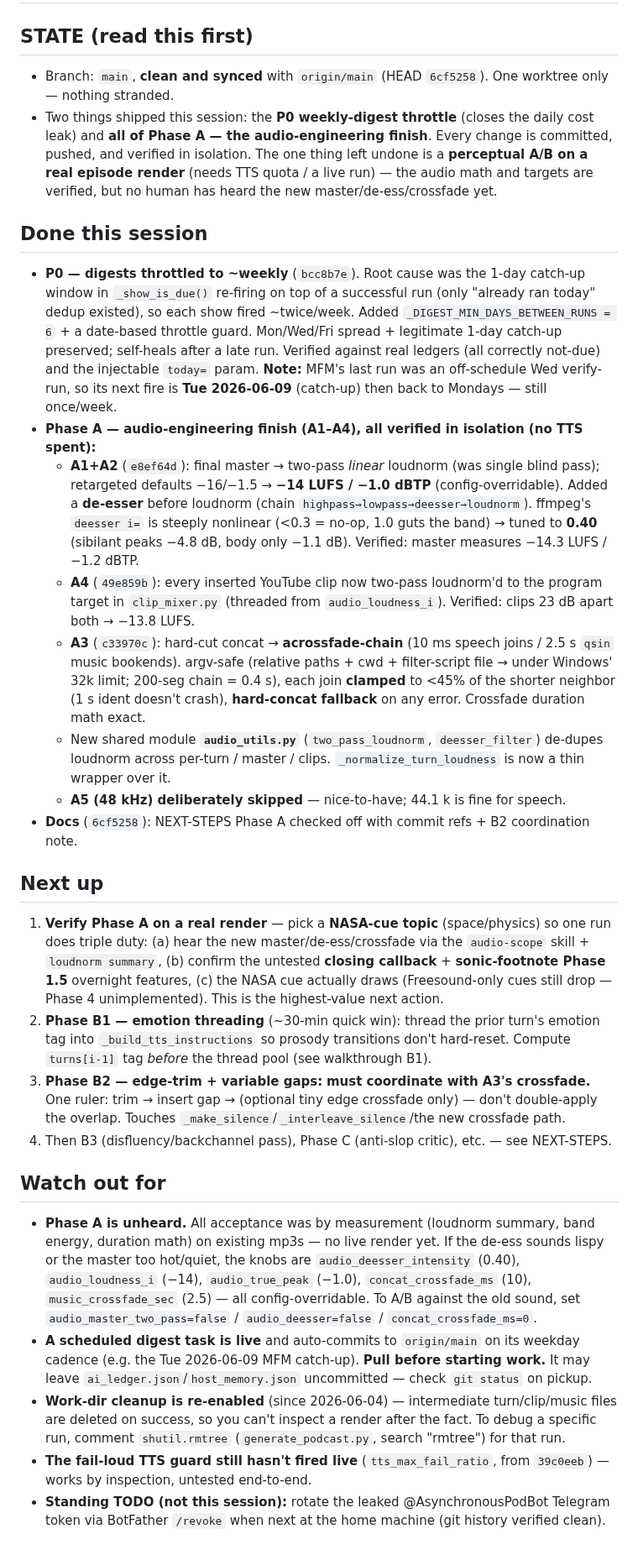
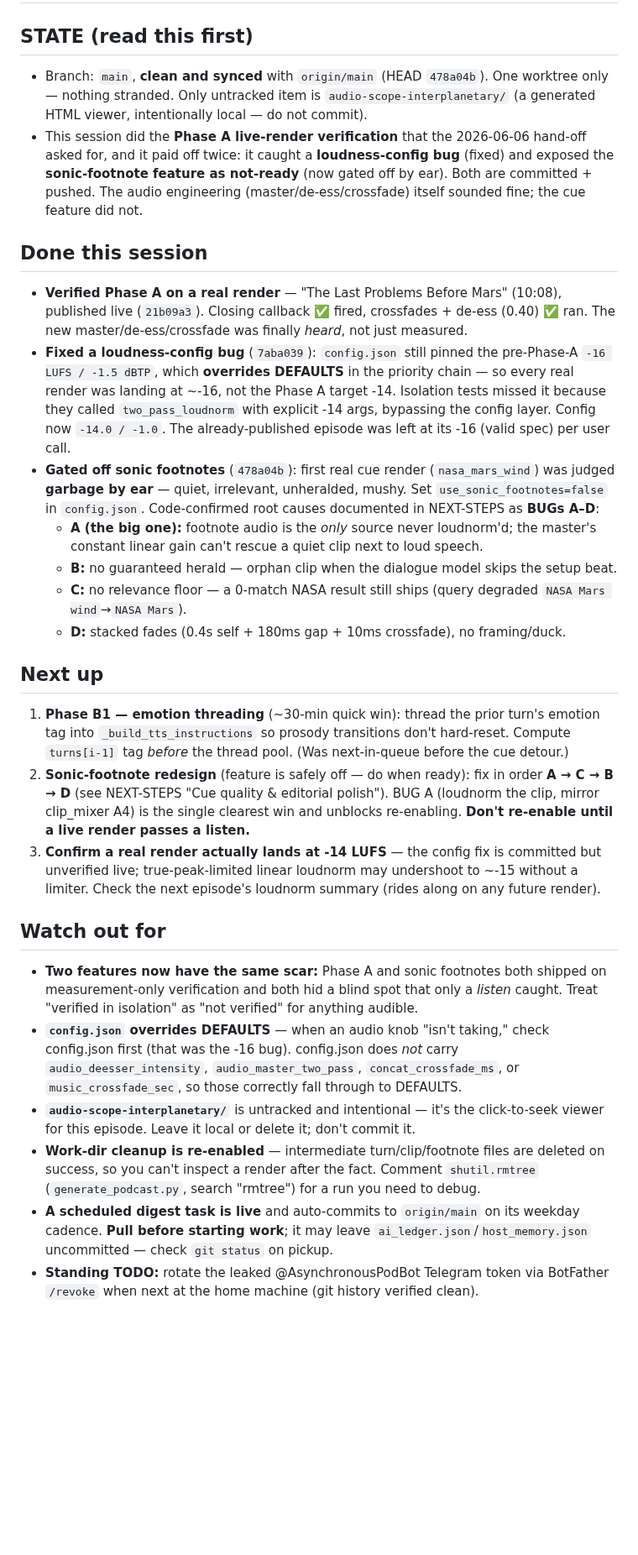
Before and after one commit to rauscha/Dialog-podcast, a Markdown page: .handoff/SESSION-HANDOFF.md, the part around one of its changes. Shown at 84% size. Drawn GitHub-style; blank space fills up the shorter version.

Commit message:
docs: session hand-off 2026-06-08 — Phase A verified; sonic footnotes gated off
Co-Authored-By: Claude Opus 4.8 (1M context) <noreply@anthropic.com>

```diff
--- a/.handoff/SESSION-HANDOFF.md
+++ b/.handoff/SESSION-HANDOFF.md
@@ -2,31 +2,30 @@
 
 ## STATE (read this first)
 
-- Branch: `main`, **clean and synced** with `origin/main` (HEAD `6cf5258`). One worktree only — nothing stranded.
-- Two things shipped this session: the **P0 weekly-digest throttle** (closes the daily cost leak) and **all of Phase A — the audio-engineering finish**. Every change is committed, pushed, and verified in isolation. The one thing left undone is a **perceptual A/B on a real episode render** (needs TTS quota / a live run) — the audio math and targets are verified, but no human has heard the new master/de-ess/crossfade yet.
+- Branch: `main`, **clean and synced** with `origin/main` (HEAD `478a04b`). One worktree only — nothing stranded. Only untracked item is `audio-scope-interplanetary/` (a generated HTML viewer, intentionally local — do not commit).
+- This session did the **Phase A live-render verification** that the 2026-06-06 hand-off asked for, and it paid off twice: it caught a **loudness-config bug** (fixed) and exposed the **sonic-footnote feature as not-ready** (now gated off by ear). Both are committed + pushed. The audio engineering (master/de-ess/crossfade) itself sounded fine; the cue feature did not.
 
 ## Done this session
 
-- **P0 — digests throttled to ~weekly** (`bcc8b7e`). Root cause was the 1-day catch-up window in `_show_is_due()` re-firing on top of a successful run (only "already ran today" dedup existed), so each show fired ~twice/week. Added `_DIGEST_MIN_DAYS_BETWEEN_RUNS = 6` + a date-based throttle guard. Mon/Wed/Fri spread + legitimate 1-day catch-up preserved; self-heals after a late run. Verified against real ledgers (all correctly not-due) and the injectable `today=` param. **Note:** MFM's last run was an off-schedule Wed verify-run, so its next fire is **Tue 2026-06-09** (catch-up) then back to Mondays — still once/week.
-- **Phase A — audio-engineering finish (A1–A4), all verified in isolation (no TTS spent):**
-  - **A1+A2** (`e8ef64d`): final master → two-pass *linear* loudnorm (was single blind pass); retargeted defaults −16/−1.5 → **−14 LUFS / −1.0 dBTP** (config-overridable). Added a **de-esser** before loudnorm (chain `highpass→lowpass→deesser→loudnorm`). ffmpeg's `deesser i=` is steeply nonlinear (<0.3 = no-op, 1.0 guts the band) → tuned to **0.40** (sibilant peaks −4.8 dB, body only −1.1 dB). Verified: master measures −14.3 LUFS / −1.2 dBTP.
-  - **A4** (`49e859b`): every inserted YouTube clip now two-pass loudnorm'd to the program target in `clip_mixer.py` (threaded from `audio_loudness_i`). Verified: clips 23 dB apart both → −13.8 LUFS.
-  - **A3** (`c33970c`): hard-cut concat → **acrossfade-chain** (10 ms speech joins / 2.5 s `qsin` music bookends). argv-safe (relative paths + cwd + filter-script file → under Windows' 32k limit; 200-seg chain = 0.4 s), each join **clamped** to <45% of the shorter neighbor (1 s ident doesn't crash), **hard-concat fallback** on any error. Crossfade duration math exact.
-  - New shared module **`audio_utils.py`** (`two_pass_loudnorm`, `deesser_filter`) de-dupes loudnorm across per-turn / master / clips. `_normalize_turn_loudness` is now a thin wrapper over it.
-  - **A5 (48 kHz) deliberately skipped** — nice-to-have; 44.1 k is fine for speech.
-- **Docs** (`6cf5258`): NEXT-STEPS Phase A checked off with commit refs + B2 coordination note.
+- **Verified Phase A on a real render** — "The Last Problems Before Mars" (10:08), published live (`21b09a3`). Closing callback ✅ fired, crossfades + de-ess (0.40) ✅ ran. The new master/de-ess/crossfade was finally *heard*, not just measured.
+- **Fixed a loudness-config bug** (`7aba039`): `config.json` still pinned the pre-Phase-A `-16 LUFS / -1.5 dBTP`, which **overrides DEFAULTS** in the priority chain — so every real render was landing at ~-16, not the Phase A target -14. Isolation tests missed it because they called `two_pass_loudnorm` with explicit -14 args, bypassing the config layer. Config now `-14.0 / -1.0`. The already-published episode was left at its -16 (valid spec) per user call.
+- **Gated off sonic footnotes** (`478a04b`): first real cue render (`nasa_mars_wind`) was judged **garbage by ear** — quiet, irrelevant, unheralded, mushy. Set `use_sonic_footnotes=false` in `config.json`. Code-confirmed root causes documented in NEXT-STEPS as **BUGs A–D**:
+  - **A (the big one):** footnote audio is the *only* source never loudnorm'd; the master's constant linear gain can't rescue a quiet clip next to loud speech.
+  - **B:** no guaranteed herald — orphan clip when the dialogue model skips the setup beat.
+  - **C:** no relevance floor — a 0-match NASA result still ships (query degraded `NASA Mars wind`→`NASA Mars`).
+  - **D:** stacked fades (0.4s self + 180ms gap + 10ms crossfade), no framing/duck.
 
 ## Next up
 
-1. **Verify Phase A on a real render** — pick a **NASA-cue topic** (space/physics) so one run does triple duty: (a) hear the new master/de-ess/crossfade via the `audio-scope` skill + `loudnorm summary`, (b) confirm the untested **closing callback** + **sonic-footnote Phase 1.5** overnight features, (c) the NASA cue actually draws (Freesound-only cues still drop — Phase 4 unimplemented). This is the highest-value next action.
-2. **Phase B1 — emotion threading** (~30-min quick win): thread the prior turn's emotion tag into `_build_tts_instructions` so prosody transitions don't hard-reset. Compute `turns[i-1]` tag *before* the thread pool (see walkthrough B1).
-3. **Phase B2 — edge-trim + variable gaps:** **must coordinate with A3's crossfade.** One ruler: trim → insert gap → (optional tiny edge crossfade only) — don't double-apply the overlap. Touches `_make_silence`/`_interleave_silence`/the new crossfade path.
-4. Then B3 (disfluency/backchannel pass), Phase C (anti-slop critic), etc. — see NEXT-STEPS.
+1. **Phase B1 — emotion threading** (~30-min quick win): thread the prior turn's emotion tag into `_build_tts_instructions` so prosody transitions don't hard-reset. Compute `turns[i-1]` tag *before* the thread pool. (Was next-in-queue before the cue detour.)
+2. **Sonic-footnote redesign** (feature is safely off — do when ready): fix in order **A → C → B → D** (see NEXT-STEPS "Cue quality & editorial polish"). BUG A (loudnorm the clip, mirror clip_mixer A4) is the single clearest win and unblocks re-enabling. **Don't re-enable until a live render passes a listen.**
+3. **Confirm a real render actually lands at -14 LUFS** — the config fix is committed but unverified live; true-peak-limited linear loudnorm may undershoot to ~-15 without a limiter. Check the next episode's loudnorm summary (rides along on any future render).
 
 ## Watch out for
 
-- **Phase A is unheard.** All acceptance was by measurement (loudnorm summary, band energy, duration math) on existing mp3s — no live render yet. If the de-ess sounds lispy or the master too hot/quiet, the knobs are `audio_deesser_intensity` (0.40), `audio_loudness_i` (−14), `audio_true_peak` (−1.0), `concat_crossfade_ms` (10), `music_crossfade_sec` (2.5) — all config-overridable. To A/B against the old sound, set `audio_master_two_pass=false` / `audio_deesser=false` / `concat_crossfade_ms=0`.
-- **A scheduled digest task is live** and auto-commits to `origin/main` on its weekday cadence (e.g. the Tue 2026-06-09 MFM catch-up). **Pull before starting work.** It may leave `ai_ledger.json`/`host_memory.json` uncommitted — check `git status` on pickup.
-- **Work-dir cleanup is re-enabled** (since 2026-06-04) — intermediate turn/clip/music files are deleted on success, so you can't inspect a render after the fact. To debug a specific run, comment `shutil.rmtree` (`generate_podcast.py`, search "rmtree") for that run.
-- **The fail-loud TTS guard still hasn't fired live** (`tts_max_fail_ratio`, from `39c0eeb`) — works by inspection, untested end-to-end.
-- **Standing TODO (not this session):** rotate the leaked @AsynchronousPodBot Telegram token via BotFather `/revoke` when next at the home machine (git history verified clean).
+- **Two features now have the same scar:** Phase A and sonic footnotes both shipped on measurement-only verification and both hid a blind spot that only a *listen* caught. Treat "verified in isolation" as "not verified" for anything audible.
+- **`config.json` overrides DEFAULTS** — when an audio knob "isn't taking," check config.json first (that was the -16 bug). config.json does *not* carry `audio_deesser_intensity`, `audio_master_two_pass`, `concat_crossfade_ms`, or `music_crossfade_sec`, so those correctly fall through to DEFAULTS.
+- **`audio-scope-interplanetary/`** is untracked and intentional — it's the click-to-seek viewer for this episode. Leave it local or delete it; don't commit it.
+- **Work-dir cleanup is re-enabled** — intermediate turn/clip/footnote files are deleted on success, so you can't inspect a render after the fact. Comment `shutil.rmtree` (`generate_podcast.py`, search "rmtree") for a run you need to debug.
+- **A scheduled digest task is live** and auto-commits to `origin/main` on its weekday cadence. **Pull before starting work**; it may leave `ai_ledger.json`/`host_memory.json` uncommitted — check `git status` on pickup.
+- **Standing TODO:** rotate the leaked @AsynchronousPodBot Telegram token via BotFather `/revoke` when next at the home machine (git history verified clean).
```
Also changed, not shown: other parts of .handoff/SESSION-HANDOFF.md (+1 -1 lines).
